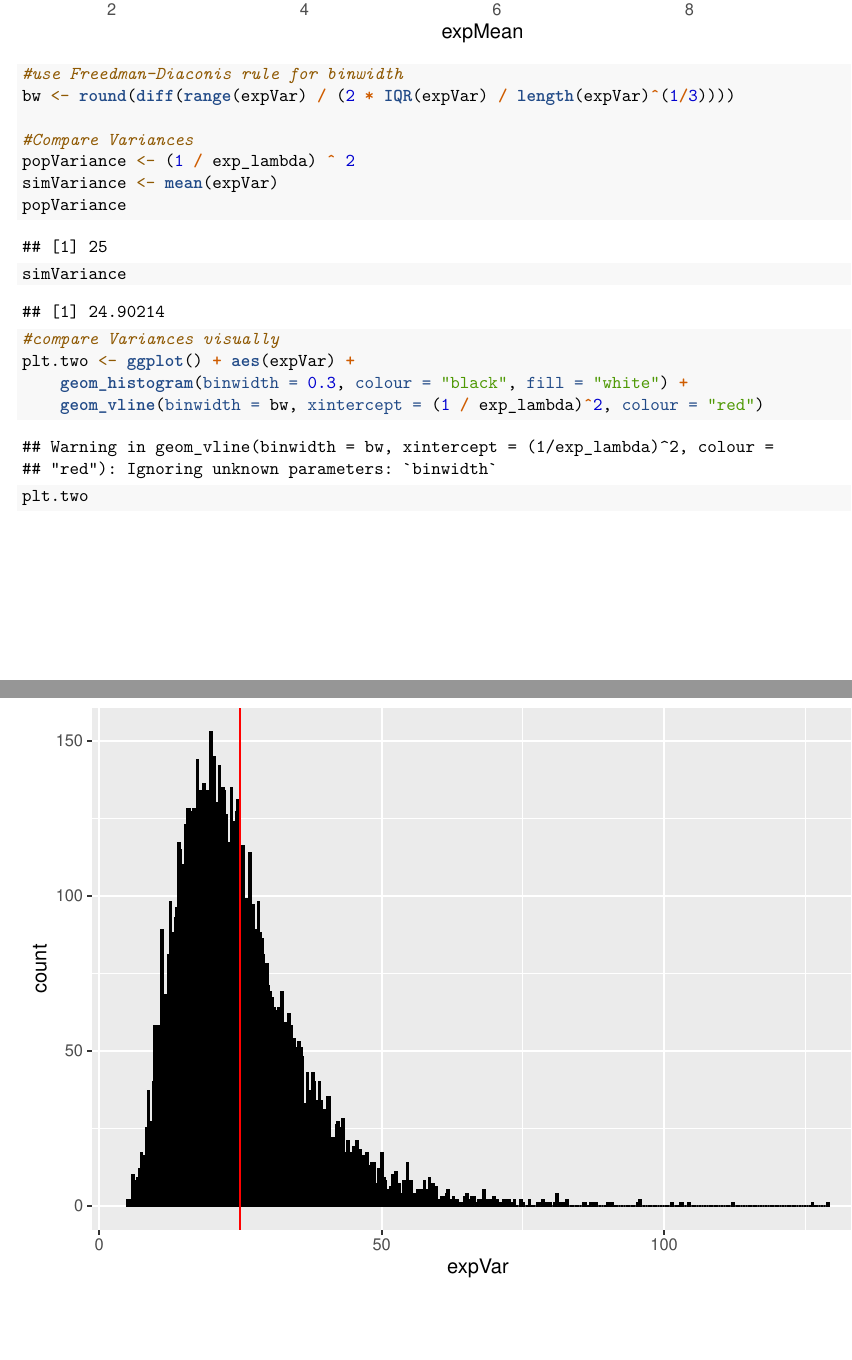
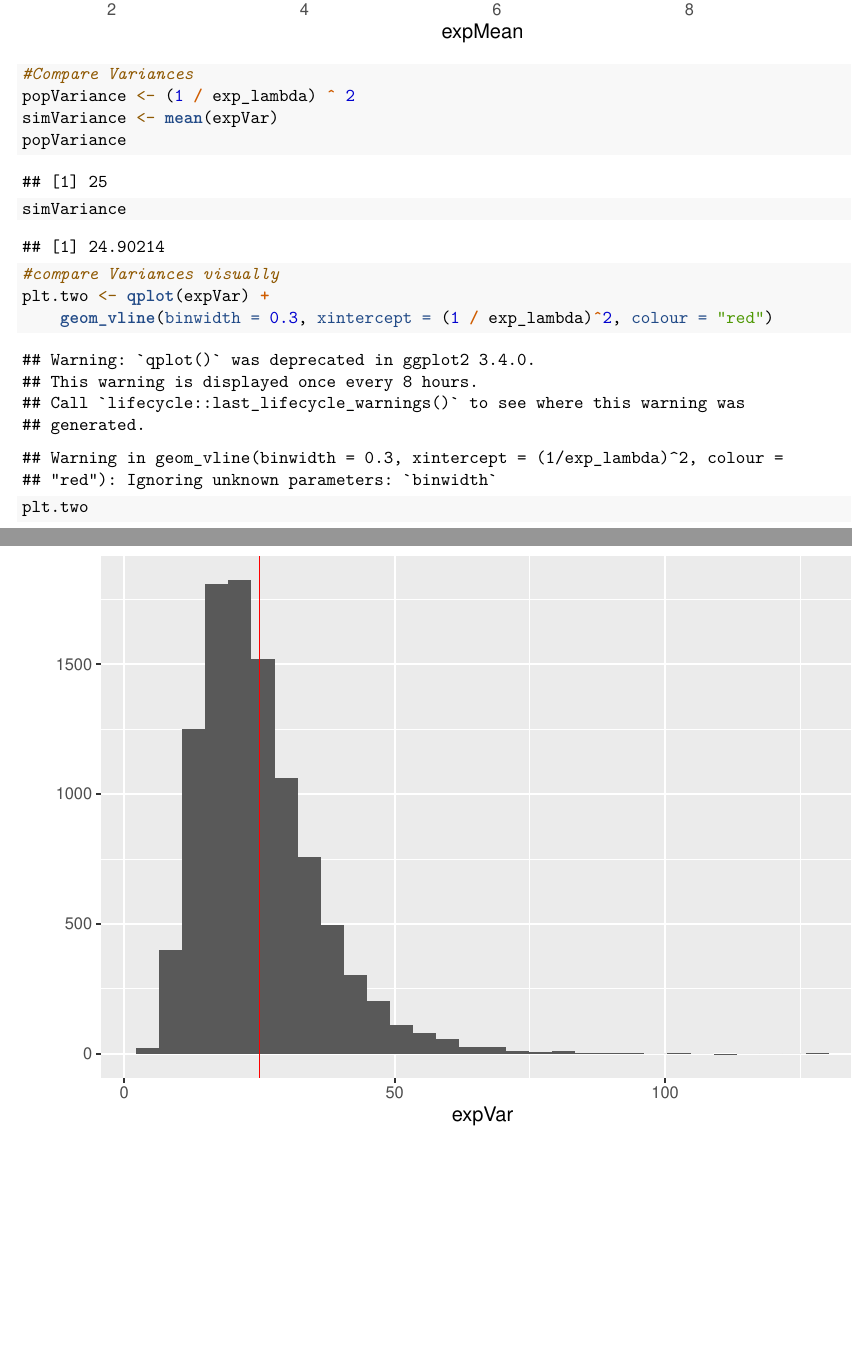
Before and after one commit to doyougnu/Stat_Inference_CourseProj1, an R Markdown document (CourseProject1/CourseProject1.Rmd): two parts of pages 2 and 3 of 3, joined at a grey line, cut so that both start at the same text, the shorter picture padded with empty space. Rendered offline with R 4.5, knitr and Pandoc, then LaTeX, with nearby package versions; code that draws random numbers runs with fixed seeds of ours.

Commit message:
fixed ggplot2 bins, still needs work

````diff
--- a/CourseProject1/CourseProject1.Rmd
+++ b/CourseProject1/CourseProject1.Rmd
@@ -45,9 +45,6 @@ plt
 ```
 
 ```{r varPlot, echo = TRUE}
-#use Freedman-Diaconis rule for binwidth
-bw <- round(diff(range(expVar) / (2 * IQR(expVar) / length(expVar)^(1/3))))
-
 #Compare Variances
 popVariance <- (1 / exp_lambda) ^ 2
 simVariance <- mean(expVar)
@@ -55,8 +52,7 @@ popVariance
 simVariance
 
 #compare Variances visually
-plt.two <- ggplot() + aes(expVar) +
-    geom_histogram(binwidth = 0.3, colour = "black", fill = "white") +
-    geom_vline(binwidth = bw, xintercept = (1 / exp_lambda)^2, colour = "red")
+plt.two <- qplot(expVar) +
+    geom_vline(binwidth = 0.3, xintercept = (1 / exp_lambda)^2, colour = "red")
 plt.two
 ```
````
Also changed, not shown: CourseProject1/CourseProject1.pdf.
